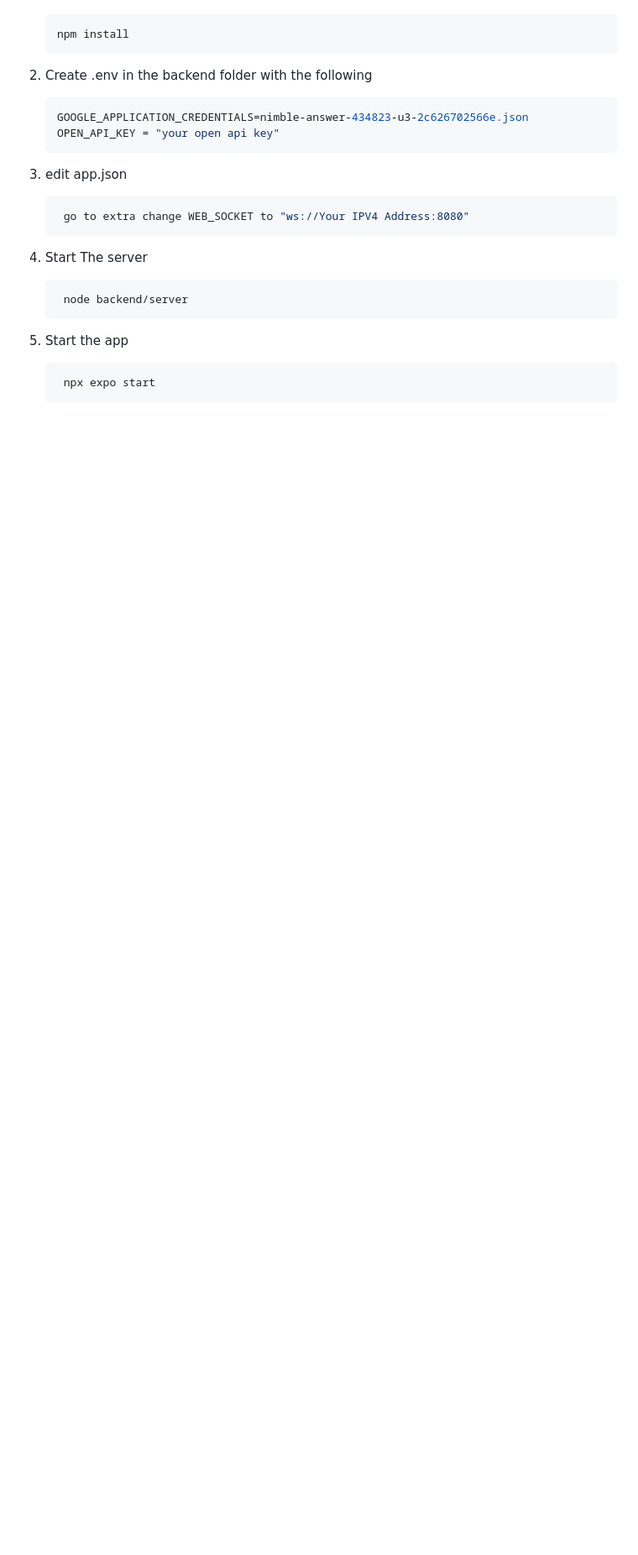
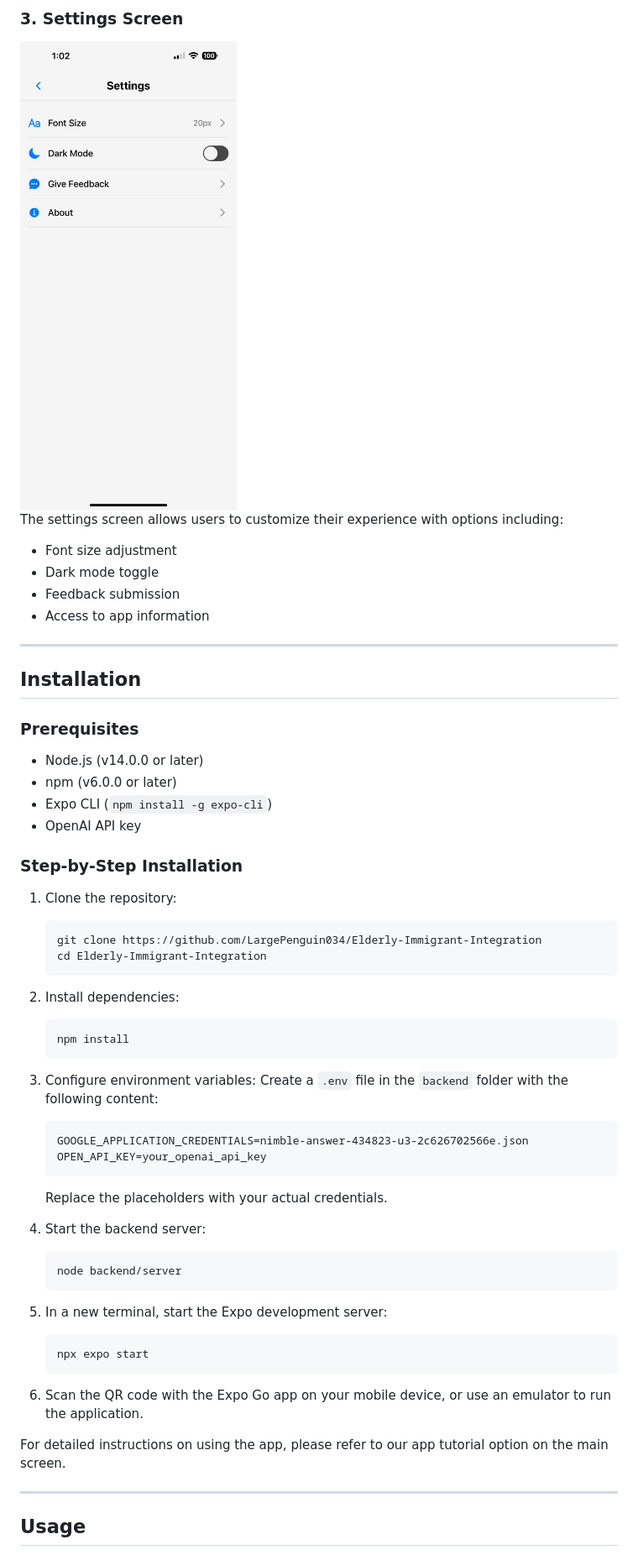
Before and after one commit to LargePenguin034/Elderly-Immigrant-Integration, a Markdown page: README.md, the part around the change printed below. Shown: that part at 84% size. GitHub-like rendering; pictures changed too: assets/Settings.jpg (added); blank space fills up the shorter version.

````diff
--- a/README.md
+++ b/README.md
@@ -7,26 +50,59 @@
+### 3. **Settings Screen**
+<img src="assets/Settings.jpg" alt="Settings Screen" width="400">
+
+The settings screen allows users to customize their experience with options including:
+- Font size adjustment
+- Dark mode toggle
+- Feedback submission
+- Access to app information
+
+
+---
+
+## Installation
+
+### Prerequisites
+
+- Node.js (v14.0.0 or later)
+- npm (v6.0.0 or later)
+- Expo CLI (`npm install -g expo-cli`)
+- OpenAI API key
+
+### Step-by-Step Installation
+
+1. Clone the repository:
+   ```bash
+   git clone https://github.com/LargePenguin034/Elderly-Immigrant-Integration
+   cd Elderly-Immigrant-Integration
+   ```
+
+2. Install dependencies:
    ```bash
    npm install
    ```
 
-2. Create .env in the backend folder with the following
+3. Configure environment variables:
+   Create a `.env` file in the `backend` folder with the following content:
+   ```
+   GOOGLE_APPLICATION_CREDENTIALS=nimble-answer-434823-u3-2c626702566e.json
+   OPEN_API_KEY=your_openai_api_key
+   ```
+   Replace the placeholders with your actual credentials.
+
+4. Start the backend server:
    ```bash
-   GOOGLE_APPLICATION_CREDENTIALS=nimble-answer-434823-u3-2c626702566e.json
-   OPEN_API_KEY = "your open api key"
+   node backend/server
    ```
 
-3. edit app.json
+5. In a new terminal, start the Expo development server:
    ```bash
-    go to extra change WEB_SOCKET to "ws://Your IPV4 Address:8080"
+   npx expo start
    ```
 
-4. Start The server
-   ```bash
-    node backend/server
-   ```
+6. Scan the QR code with the Expo Go app on your mobile device, or use an emulator to run the application.
 
-5. Start the app
+For detailed instructions on using the app, please refer to our app tutorial option on the main screen.
 
-   ```bash
-    npx expo start
-   ```
+---
+## Usage
 
````
Also changed, not shown: other parts of README.md (+107 -15 lines), assets/Intro.jpg (added), assets/Main.jpg (added), 5 other files.
